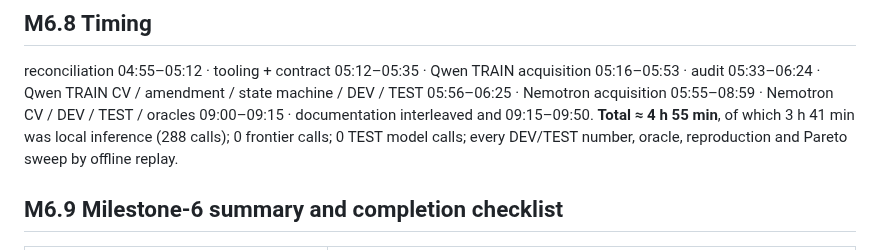
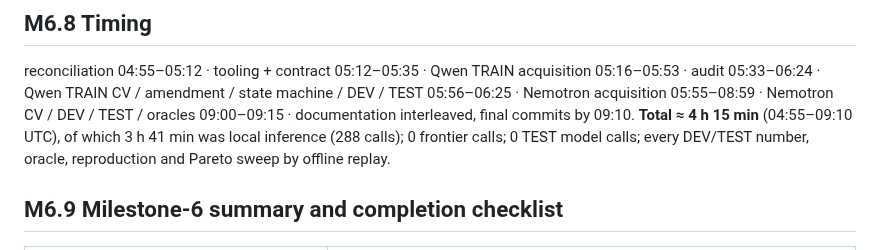
Before and after one commit to brennenawana/adaptive-ai-lab, a Markdown page: docs/OVERNIGHT_STATUS.md, the part around the change. Rendered like a GitHub page.

```diff
--- a/docs/OVERNIGHT_STATUS.md
+++ b/docs/OVERNIGHT_STATUS.md
@@ -1161,7 +1161,7 @@ report never stated — corrected in place, `2f40c42`).
 reconciliation 04:55–05:12 · tooling + contract 05:12–05:35 · Qwen TRAIN acquisition
 05:16–05:53 · audit 05:33–06:24 · Qwen TRAIN CV / amendment / state machine / DEV / TEST
 05:56–06:25 · Nemotron acquisition 05:55–08:59 · Nemotron CV / DEV / TEST / oracles
-09:00–09:15 · documentation interleaved and 09:15–09:50. **Total ≈ 4 h 55 min**, of which
+09:00–09:15 · documentation interleaved, final commits by 09:10. **Total ≈ 4 h 15 min** (04:55–09:10 UTC), of which
 3 h 41 min was local inference (288 calls); 0 frontier calls; 0 TEST model calls; every
 DEV/TEST number, oracle, reproduction and Pareto sweep by offline replay.
 
```
Also changed, not shown: docs/R5_LEARNED_ROUTING_REPORT.md (+2 -2 lines).
